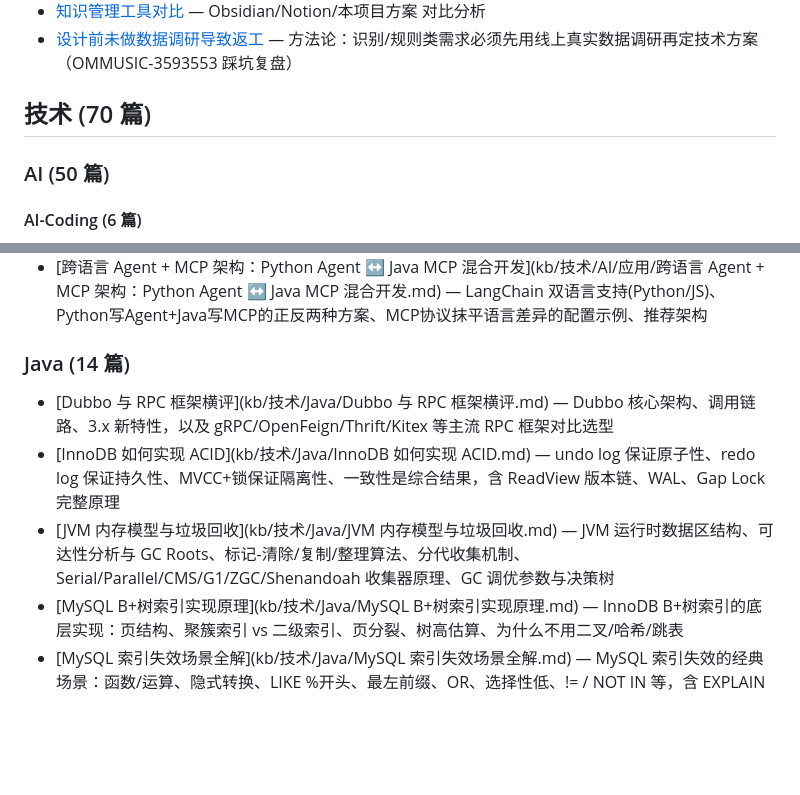
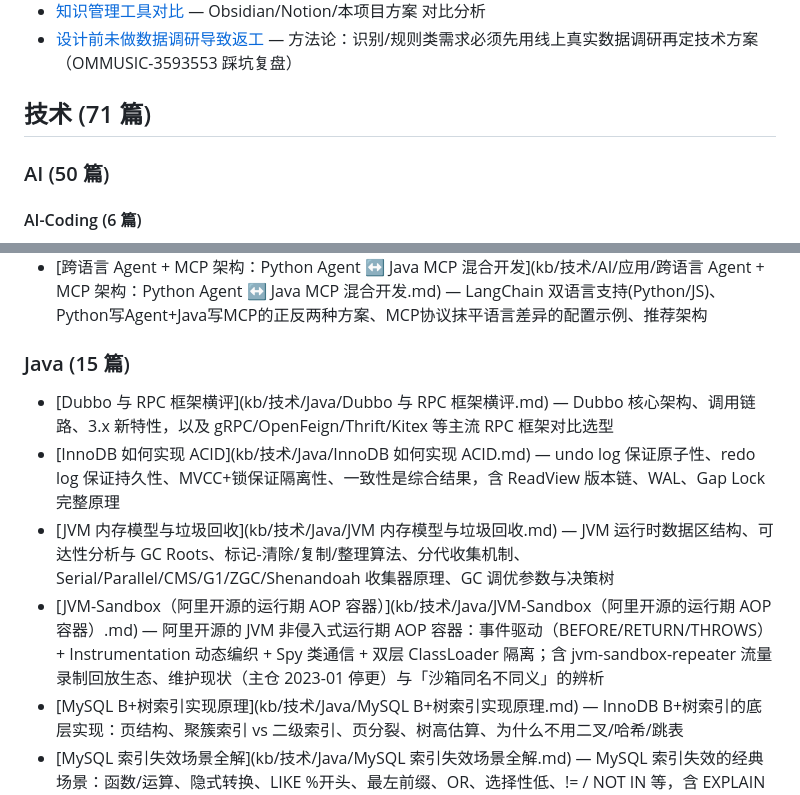
Before and after one commit to reallyhwc/ans-ai-auto-notes, a Markdown page: INDEX.md, 2 parts joined by grey strips. GitHub-like rendering; blank space fills up the shorter version.

Commit message:
docs(kb): 新增 JVM-Sandbox 笔记（阿里开源运行期 AOP 容器）+ 与安全沙箱的同名辨析
用户澄清此前问的 sandbox 是阿里的开源项目（核心贡献者之一是其前老板），经核对为
JVM-Sandbox：
- 主仓 alibaba/jvm-sandbox（README/wiki）：非侵入式运行期 AOP 容器，五特性（无侵入/
  类隔离/可插拔/多租户/高兼容 JDK6-11）；原理为事件驱动（BEFORE/RETURN/THROWS）+
  Instrumentation 动态编织（在 JDK 三条重定义约束下做增强）+ Spy 类通信 +
  SandboxClassLoader/ModuleJarClassLoader 双层隔离；C/S 架构 + namespace 多租户 + 热升级
- 生态 alibaba/jvm-sandbox-repeater：流量录制回放（Repeat-TraceId），standalone 模式，
  平台化还需数据中心/模块管理/配置管理三件套，源自淘系技术质量 2017 年起的内部体系
- 现状：主仓最后提交 2023-01-26（最新 tag 1.4.0），repeater 2022-06-10；JDK 上限 11，
  构建需 JDK 1.8 —— 选型时须注意
- 贡献者：pom.xml developers 为 luanjia 与 vlinux（oldmanpushcart@gmail.com，GitHub 显示名
  李夏驰）；用户记忆中的 oldmanpushcar 少了一个 t

同步在《沙箱（Sandbox）：从进程隔离到 Agent 运行时》新增 §9「同名不同义」辨析表
（原 §9 顺延为 §10），两篇互链。

验证：lint 81 篇通过 / check-links 0 死链 / check-anchors 0 失效锚点 / test 308 全绿。

```diff
--- a/INDEX.md
+++ b/INDEX.md
@@ -11,7 +11,7 @@
 - [知识管理工具对比](kb/实战/知识管理工具对比.md) — Obsidian/Notion/本项目方案 对比分析
 - [设计前未做数据调研导致返工](kb/实战/设计前未做数据调研导致返工.md) — 方法论：识别/规则类需求必须先用线上真实数据调研再定技术方案（OMMUSIC-3593553 踩坑复盘）
 
-## 技术 (70 篇)
+## 技术 (71 篇)
 
 ### AI (50 篇)
 
@@ -80,11 +80,12 @@
 - [主流 Agent 产品技术栈解剖：自研循环 vs 框架之争](kb/技术/AI/应用/主流 Agent 产品技术栈解剖：自研循环 vs 框架之争.md) — Claude Code/OpenClaw/Hermes Agent 技术栈拆解，为什么顶级 Agent 产品都不用 LangChain/Spring AI，Agent 循环对比（TAOR/Hub-and-Spoke/run_conversation）
 - [跨语言 Agent + MCP 架构：Python Agent ↔ Java MCP 混合开发](kb/技术/AI/应用/跨语言 Agent + MCP 架构：Python Agent ↔ Java MCP 混合开发.md) — LangChain 双语言支持(Python/JS)、Python写Agent+Java写MCP的正反两种方案、MCP协议抹平语言差异的配置示例、推荐架构
 
-### Java (14 篇)
+### Java (15 篇)
 
 - [Dubbo 与 RPC 框架横评](kb/技术/Java/Dubbo 与 RPC 框架横评.md) — Dubbo 核心架构、调用链路、3.x 新特性，以及 gRPC/OpenFeign/Thrift/Kitex 等主流 RPC 框架对比选型
 - [InnoDB 如何实现 ACID](kb/技术/Java/InnoDB 如何实现 ACID.md) — undo log 保证原子性、redo log 保证持久性、MVCC+锁保证隔离性、一致性是综合结果，含 ReadView 版本链、WAL、Gap Lock 完整原理
 - [JVM 内存模型与垃圾回收](kb/技术/Java/JVM 内存模型与垃圾回收.md) — JVM 运行时数据区结构、可达性分析与 GC Roots、标记-清除/复制/整理算法、分代收集机制、Serial/Parallel/CMS/G1/ZGC/Shenandoah 收集器原理、GC 调优参数与决策树
+- [JVM-Sandbox（阿里开源的运行期 AOP 容器）](kb/技术/Java/JVM-Sandbox（阿里开源的运行期 AOP 容器）.md) — 阿里开源的 JVM 非侵入式运行期 AOP 容器：事件驱动（BEFORE/RETURN/THROWS）+ Instrumentation 动态编织 + Spy 类通信 + 双层 ClassLoader 隔离；含 jvm-sandbox-repeater 流量录制回放生态、维护现状（主仓 2023-01 停更）与「沙箱同名不同义」的辨析
 - [MySQL B+树索引实现原理](kb/技术/Java/MySQL B+树索引实现原理.md) — InnoDB B+树索引的底层实现：页结构、聚簇索引 vs 二级索引、页分裂、树高估算、为什么不用二叉/哈希/跳表
 - [MySQL 索引失效场景全解](kb/技术/Java/MySQL 索引失效场景全解.md) — MySQL 索引失效的经典场景：函数/运算、隐式转换、LIKE %开头、最左前缀、OR、选择性低、!= / NOT IN 等，含 EXPLAIN 验证方法
 - [Redis 常用数据类型与使用场景](kb/技术/Java/Redis 常用数据类型与使用场景.md) — Redis 五大基本类型（String/List/Set/Hash/ZSet）的底层实现、使用场景、常用命令，ZSet 跳表原理及双结构设计，含 Bitmap/HyperLogLog/GEO/Stream 简表
```
Also changed, not shown: 2 other files.
